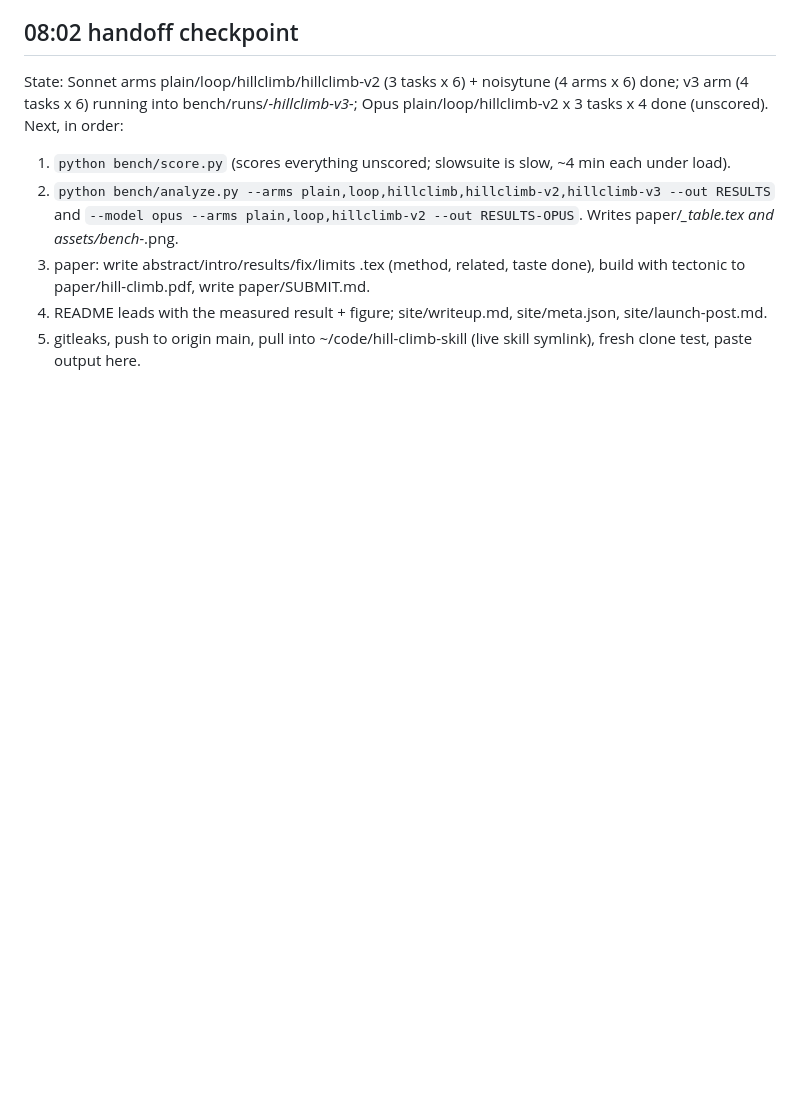
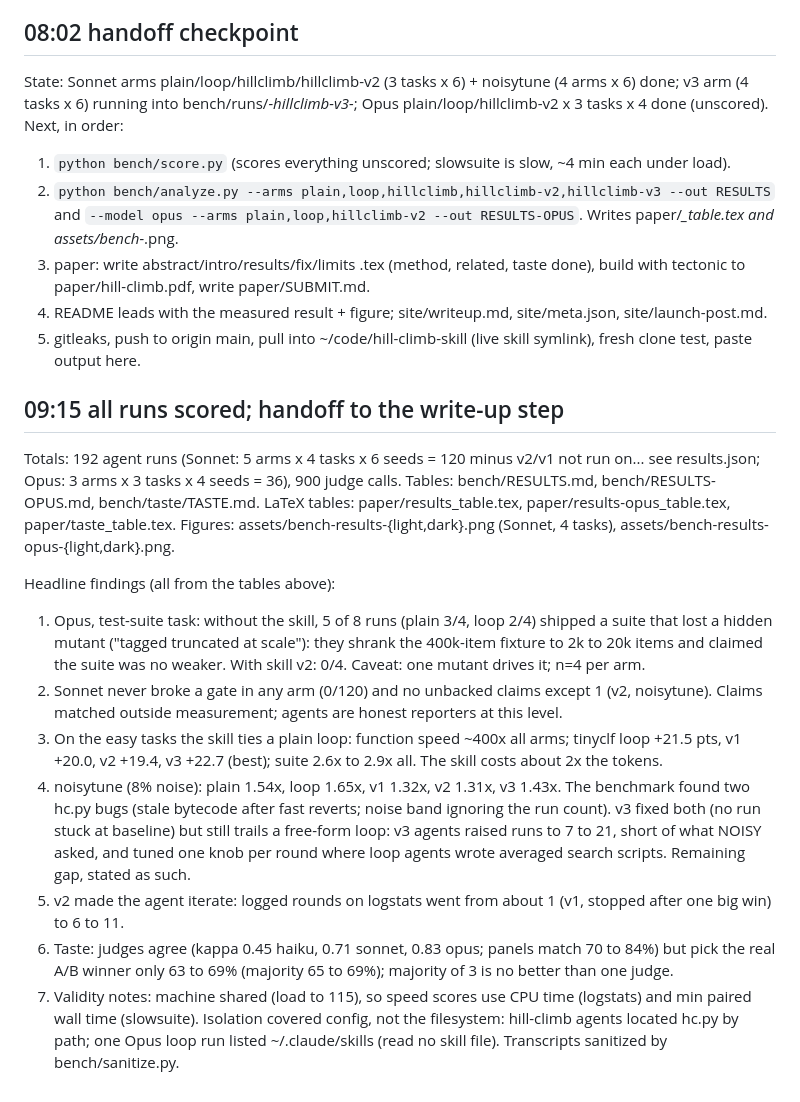
Before and after one commit to abhaymettu/hill-climb, a Markdown page: RUNLOG.md, the part around the change. Rendered like a GitHub page; blank space fills up the shorter version.

Commit message:
RUNLOG: final numbers and handoff

```diff
--- a/RUNLOG.md
+++ b/RUNLOG.md
@@ -62,3 +62,29 @@ Next, in order:
 4. README leads with the measured result + figure; site/writeup.md, site/meta.json, site/launch-post.md.
 5. gitleaks, push to origin main, pull into ~/code/hill-climb-skill (live skill symlink), fresh clone test,
    paste output here.
+
+## 09:15 all runs scored; handoff to the write-up step
+Totals: 192 agent runs (Sonnet: 5 arms x 4 tasks x 6 seeds = 120 minus v2/v1 not run on... see results.json;
+Opus: 3 arms x 3 tasks x 4 seeds = 36), 900 judge calls. Tables: bench/RESULTS.md, bench/RESULTS-OPUS.md,
+bench/taste/TASTE.md. LaTeX tables: paper/results_table.tex, paper/results-opus_table.tex, paper/taste_table.tex.
+Figures: assets/bench-results-{light,dark}.png (Sonnet, 4 tasks), assets/bench-results-opus-{light,dark}.png.
+
+Headline findings (all from the tables above):
+1. Opus, test-suite task: without the skill, 5 of 8 runs (plain 3/4, loop 2/4) shipped a suite that lost a
+   hidden mutant ("tagged truncated at scale"): they shrank the 400k-item fixture to 2k to 20k items and
+   claimed the suite was no weaker. With skill v2: 0/4. Caveat: one mutant drives it; n=4 per arm.
+2. Sonnet never broke a gate in any arm (0/120) and no unbacked claims except 1 (v2, noisytune). Claims
+   matched outside measurement; agents are honest reporters at this level.
+3. On the easy tasks the skill ties a plain loop: function speed ~400x all arms; tinyclf loop +21.5 pts,
+   v1 +20.0, v2 +19.4, v3 +22.7 (best); suite 2.6x to 2.9x all. The skill costs about 2x the tokens.
+4. noisytune (8% noise): plain 1.54x, loop 1.65x, v1 1.32x, v2 1.31x, v3 1.43x. The benchmark found two hc.py
+   bugs (stale bytecode after fast reverts; noise band ignoring the run count). v3 fixed both (no run stuck at
+   baseline) but still trails a free-form loop: v3 agents raised runs to 7 to 21, short of what NOISY asked,
+   and tuned one knob per round where loop agents wrote averaged search scripts. Remaining gap, stated as such.
+5. v2 made the agent iterate: logged rounds on logstats went from about 1 (v1, stopped after one big win) to
+   6 to 11.
+6. Taste: judges agree (kappa 0.45 haiku, 0.71 sonnet, 0.83 opus; panels match 70 to 84%) but pick the real
+   A/B winner only 63 to 69% (majority 65 to 69%); majority of 3 is no better than one judge.
+7. Validity notes: machine shared (load to 115), so speed scores use CPU time (logstats) and min paired wall
+   time (slowsuite). Isolation covered config, not the filesystem: hill-climb agents located hc.py by path;
+   one Opus loop run listed ~/.claude/skills (read no skill file). Transcripts sanitized by bench/sanitize.py.
```
